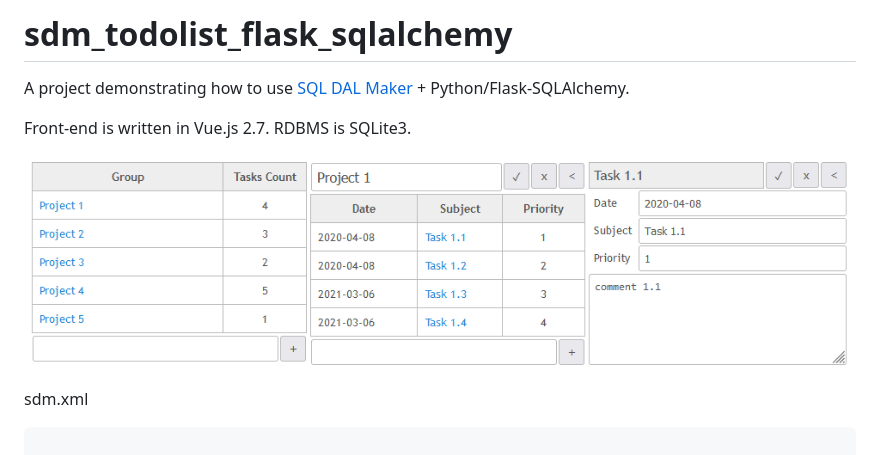
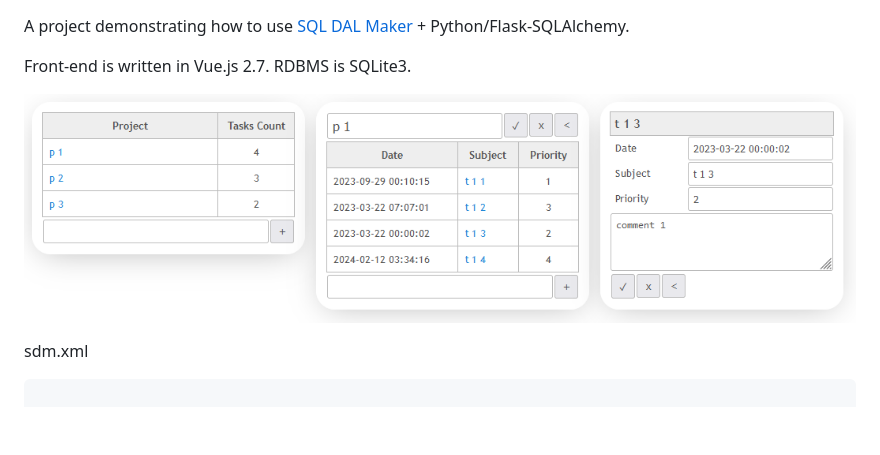
Before and after one commit to panedrone/sdm_demo_todolist_flask_sqlalchemy, a Markdown page: README.md, the part around the change. GitHub-like rendering; pictures changed too: demo-go.png (deleted), sdm-todo-app.png (added); blank space fills up the shorter version.

```diff
--- a/README.md
+++ b/README.md
@@ -1,10 +1,8 @@
-# sdm_todolist_flask_sqlalchemy
-
 A project demonstrating how to use [SQL DAL Maker](https://github.com/panedrone/sqldalmaker) + Python/Flask-SQLAlchemy.
 
 Front-end is written in Vue.js 2.7. RDBMS is SQLite3.
 
-![demo-go.png](demo-go.png)
+![sdm-todo-app.png](sdm-todo-app.png)
 
 sdm.xml
 
```
Also changed, not shown: erd.png (deleted), 8 other files.
